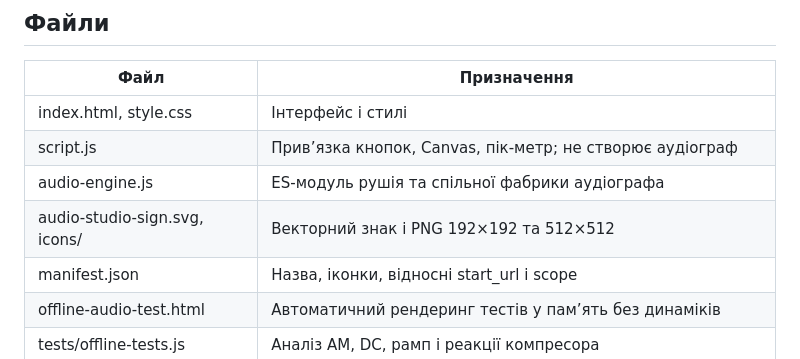
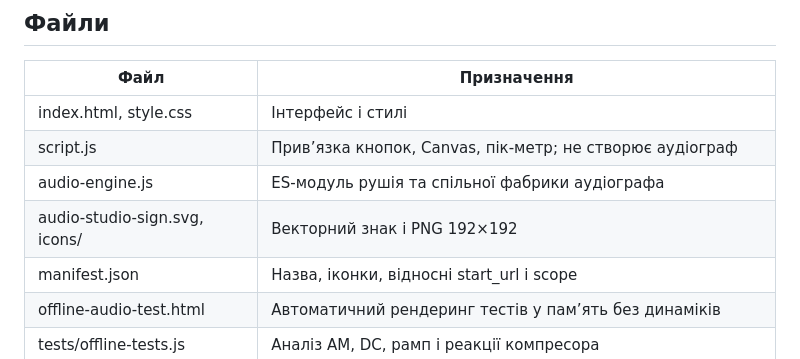
Before and after one commit to hronoaza/studio, a Markdown page: apps/audio-studio/README.md, the part around the change. Rendered like a GitHub page.

Commit message:
docs: align audio migration validation metadata

```diff
--- a/apps/audio-studio/README.md
+++ b/apps/audio-studio/README.md
@@ -29,7 +29,7 @@ ES-модулі потрібно відкривати через HTTP(S), а н
 | index.html, style.css | Інтерфейс і стилі |
 | script.js | Прив’язка кнопок, Canvas, пік-метр; не створює аудіограф |
 | audio-engine.js | ES-модуль рушія та спільної фабрики аудіографа |
-| audio-studio-sign.svg, icons/ | Векторний знак і PNG 192×192 та 512×512 |
+| audio-studio-sign.svg, icons/ | Векторний знак і PNG 192×192 |
 | manifest.json | Назва, іконки, відносні start_url і scope |
 | offline-audio-test.html | Автоматичний рендеринг тестів у пам’ять без динаміків |
 | tests/offline-tests.js | Аналіз AM, DC, рамп і реакції компресора |
```
